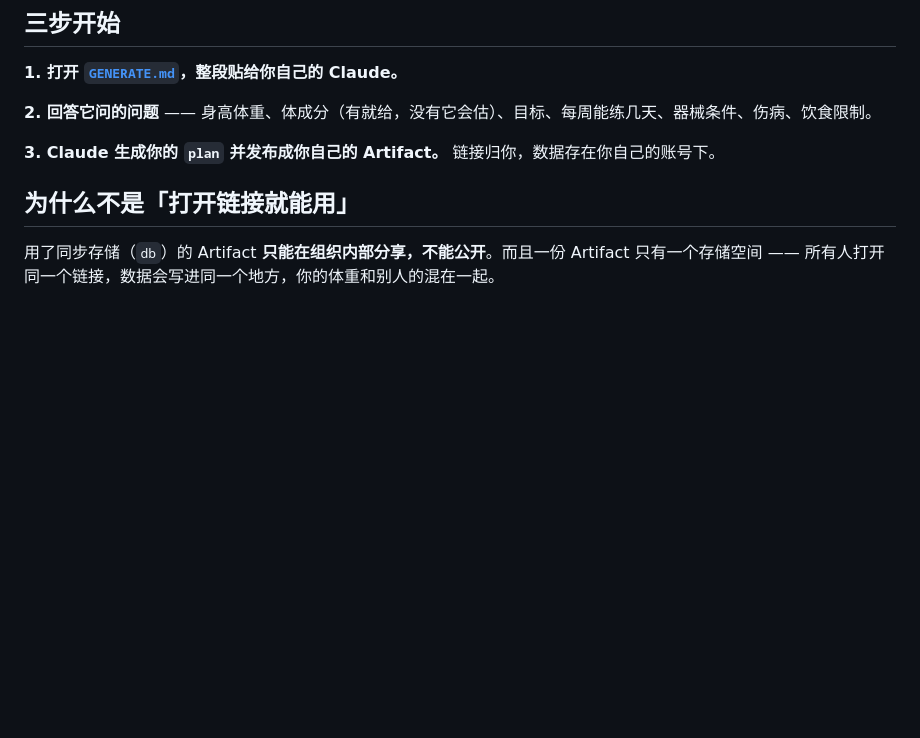
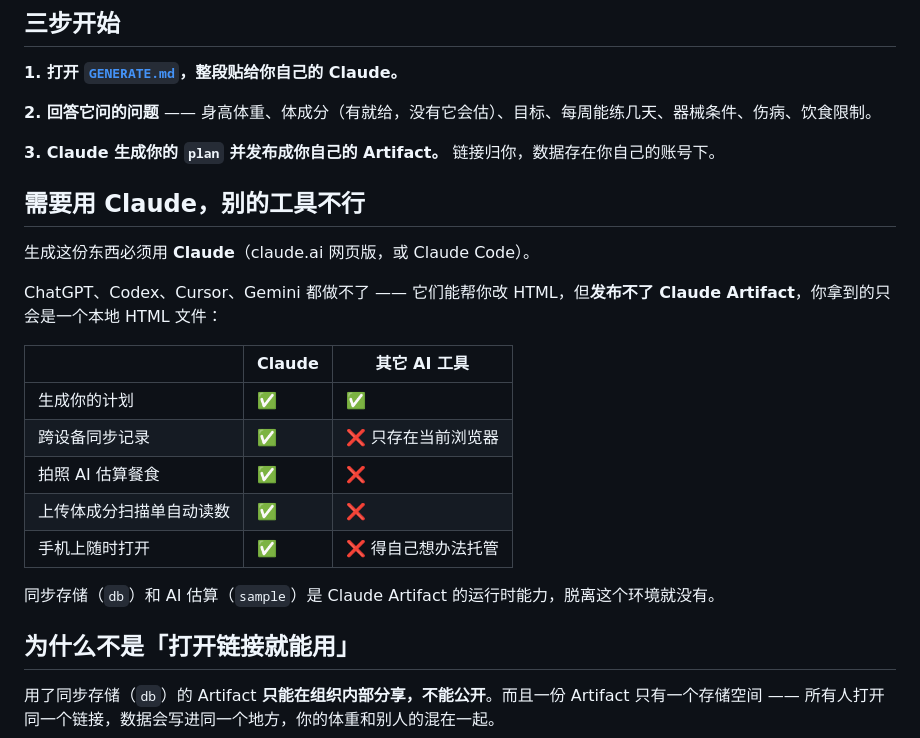
Before and after one commit to henryguo-ai/24-week-body, a Markdown page: README.md, the part around the change. Rendered like a GitHub page; blank space fills up the shorter version.

Commit message:
README 说明：必须用 Claude，其它 AI 工具发布不了 Artifact
同步存储和 AI 估餐是 Artifact 运行时能力，Codex/ChatGPT 只能产出本地 HTML 单机版。

Co-Authored-By: Claude Opus 5 (1M context) <noreply@anthropic.com>

```diff
--- a/README.md
+++ b/README.md
@@ -21,6 +21,22 @@
 **2. 回答它问的问题** —— 身高体重、体成分（有就给，没有它会估）、目标、每周能练几天、器械条件、伤病、饮食限制。
 
 **3. Claude 生成你的 `plan` 并发布成你自己的 Artifact。** 链接归你，数据存在你自己的账号下。
+
+## 需要用 Claude，别的工具不行
+
+生成这份东西必须用 **Claude**（claude.ai 网页版，或 Claude Code）。
+
+ChatGPT、Codex、Cursor、Gemini 都做不了 —— 它们能帮你改 HTML，但**发布不了 Claude Artifact**，你拿到的只会是一个本地 HTML 文件：
+
+| | Claude | 其它 AI 工具 |
+|---|---|---|
+| 生成你的计划 | ✅ | ✅ |
+| 跨设备同步记录 | ✅ | ❌ 只存在当前浏览器 |
+| 拍照 AI 估算餐食 | ✅ | ❌ |
+| 上传体成分扫描单自动读数 | ✅ | ❌ |
+| 手机上随时打开 | ✅ | ❌ 得自己想办法托管 |
+
+同步存储（`db`）和 AI 估算（`sample`）是 Claude Artifact 的运行时能力，脱离这个环境就没有。
 
 ## 为什么不是「打开链接就能用」
 
```
